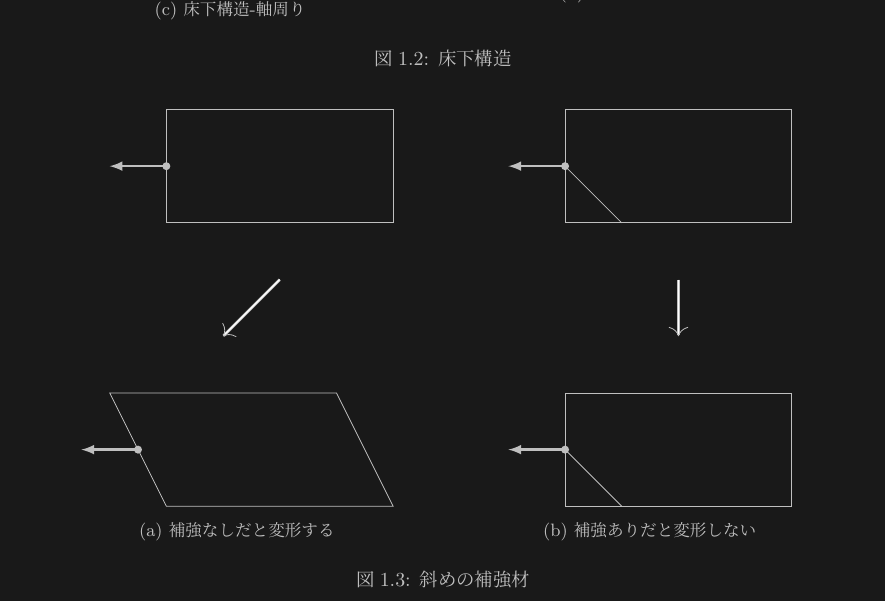
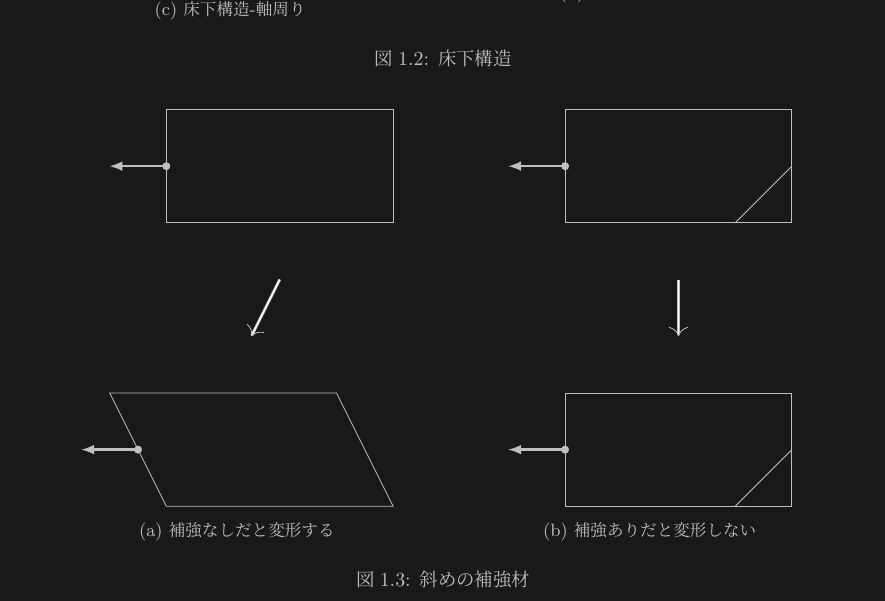
Before and after one commit to Lich496/75th2600, a LaTeX document (docs/flame.tex): part of page 3 of 3, cut so that both start at the same text. Compiled offline with upLaTeX and dvipdfmx.

Commit message:
図の修正

```diff
--- a/docs/flame.tex
+++ b/docs/flame.tex
@@ -73,14 +73,14 @@
         \centering
         \begin{tikzpicture}
             \draw (2,5) rectangle ++(4,2);
-            \draw (2,6) -- ++(1,-1);
+            \draw (6,6) -- ++(-1,-1);
             \fill (2,6) circle [radius=2pt];
             \draw[-latex, very thick] (2,6) -- ++(-1,0);
 
             \draw[->, double] (4, 4) -- ++(0,-1);
 
             \draw (2,0) -- ++(4,0) -- ++(0,2) -- ++(-4,0) -- cycle;
-            \draw (2,1) -- ++(1,-1);
+            \draw (6,1) -- ++(-1,-1);
             \fill (2,1) circle [radius=2pt];
             \draw[-latex, very thick] (2,1) -- ++(-1,0);
         \end{tikzpicture}
```
Also changed, not shown: docs/flame.pdf, docs/flame.tex (2 more changed lines).
